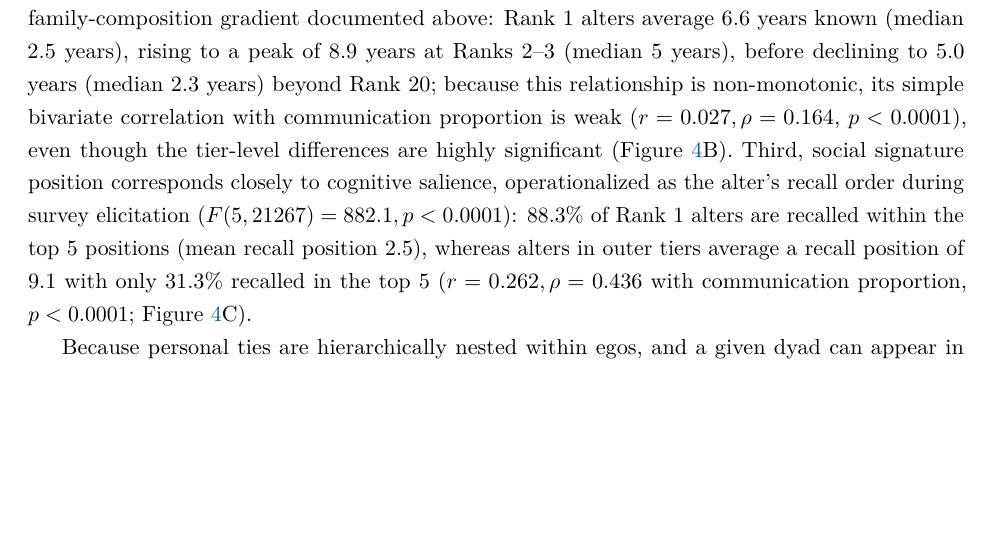
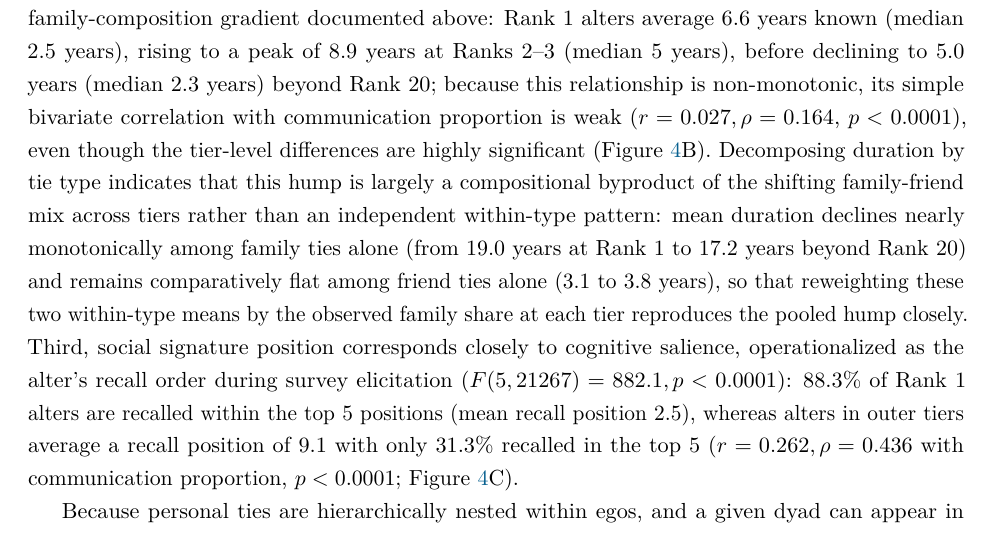
Before and after one commit to olizardo/social-signatures-nethealth, a LaTeX paper (manuscript.tex): part of page 14 of 28, cut so that both start at the same text, the shorter picture padded with empty space. Compiled offline with pdfLaTeX.

Commit message:
M is for manuscript

```diff
--- a/manuscript.tex
+++ b/manuscript.tex
@@ -240,7 +240,7 @@ The primary signature slot is majority friend (53.1\%) and only secondarily fami
 
 Beyond discrete relational content divisions based on role relations or social support, an alter's position slot in the social signature is strongly and systematically correlated with primary evaluative and cognitive dimensions of the social tie (Figure~\ref{fig:tie_evaluative} and Supplementary Table~S4).
 
-First, subjective closeness \citep{marsden1984measuring-f62} exhibits a steep gradient across signature tiers ($F(5,21267) = 499.2, p < 0.0001$): 93.6\% of alters occupying the Rank 1 slot are rated as ``especially close,'' declining steadily to 81.6\% at Ranks 4--5, and 45.3\% at Ranks $>20$ ($r = 0.201, \rho = 0.336$ with communication proportion, $p < 0.0001$; Figure~\ref{fig:tie_evaluative}A). Second, tie duration, or relationship age \citep{burt2000decay-f08}, shows a non-monotonic pattern across tiers ($F(5,21267) = 194.5, p < 0.0001$) that mirrors the hump-shaped family-composition gradient documented above: Rank 1 alters average 6.6 years known (median 2.5 years), rising to a peak of 8.9 years at Ranks 2--3 (median 5 years), before declining to 5.0 years (median 2.3 years) beyond Rank 20; because this relationship is non-monotonic, its simple bivariate correlation with communication proportion is weak ($r = 0.027, \rho = 0.164$, $p < 0.0001$), even though the tier-level differences are highly significant (Figure~\ref{fig:tie_evaluative}B). Third, social signature position corresponds closely to cognitive salience, operationalized as the alter's recall order during survey elicitation ($F(5,21267) = 882.1, p < 0.0001$): 88.3\% of Rank 1 alters are recalled within the top 5 positions (mean recall position 2.5), whereas alters in outer tiers average a recall position of 9.1 with only 31.3\% recalled in the top 5 ($r = 0.262, \rho = 0.436$ with communication proportion, $p < 0.0001$; Figure~\ref{fig:tie_evaluative}C).
+First, subjective closeness \citep{marsden1984measuring-f62} exhibits a steep gradient across signature tiers ($F(5,21267) = 499.2, p < 0.0001$): 93.6\% of alters occupying the Rank 1 slot are rated as ``especially close,'' declining steadily to 81.6\% at Ranks 4--5, and 45.3\% at Ranks $>20$ ($r = 0.201, \rho = 0.336$ with communication proportion, $p < 0.0001$; Figure~\ref{fig:tie_evaluative}A). Second, tie duration, or relationship age \citep{burt2000decay-f08}, shows a non-monotonic pattern across tiers ($F(5,21267) = 194.5, p < 0.0001$) that mirrors the hump-shaped family-composition gradient documented above: Rank 1 alters average 6.6 years known (median 2.5 years), rising to a peak of 8.9 years at Ranks 2--3 (median 5 years), before declining to 5.0 years (median 2.3 years) beyond Rank 20; because this relationship is non-monotonic, its simple bivariate correlation with communication proportion is weak ($r = 0.027, \rho = 0.164$, $p < 0.0001$), even though the tier-level differences are highly significant (Figure~\ref{fig:tie_evaluative}B). Decomposing duration by tie type indicates that this hump is largely a compositional byproduct of the shifting family-friend mix across tiers rather than an independent within-type pattern: mean duration declines nearly monotonically among family ties alone (from 19.0 years at Rank 1 to 17.2 years beyond Rank 20) and remains comparatively flat among friend ties alone (3.1 to 3.8 years), so that reweighting these two within-type means by the observed family share at each tier reproduces the pooled hump closely. Third, social signature position corresponds closely to cognitive salience, operationalized as the alter's recall order during survey elicitation ($F(5,21267) = 882.1, p < 0.0001$): 88.3\% of Rank 1 alters are recalled within the top 5 positions (mean recall position 2.5), whereas alters in outer tiers average a recall position of 9.1 with only 31.3\% recalled in the top 5 ($r = 0.262, \rho = 0.436$ with communication proportion, $p < 0.0001$; Figure~\ref{fig:tie_evaluative}C).
 
 \begin{figure}[htbp]
 \centering
```
